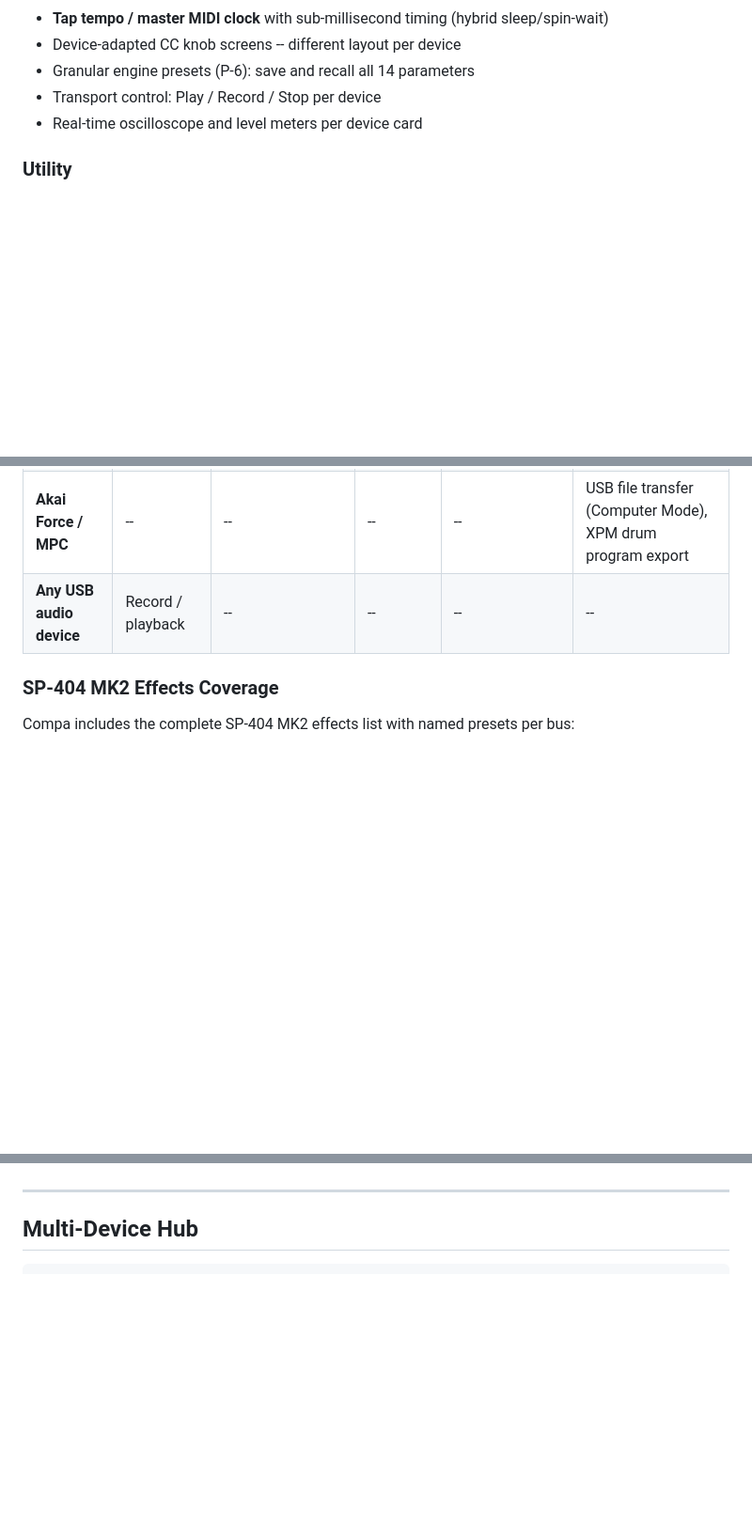
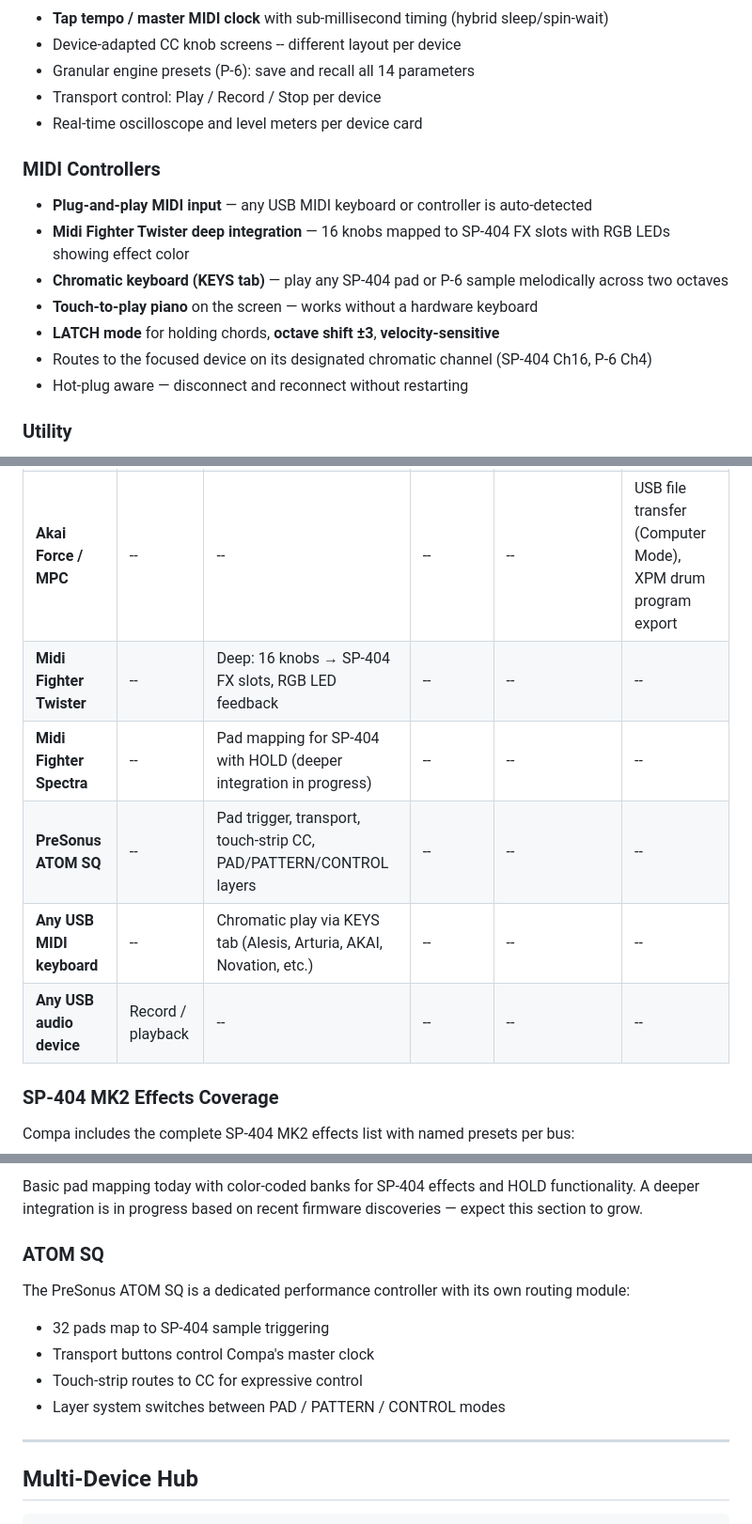
Before and after one commit to macdigi/compa, a Markdown page: README.md, 3 parts joined by grey strips. Shown at 94% size. Drawn GitHub-style; blank space fills up the shorter version.

```diff
--- a/README.md
+++ b/README.md
@@ -114,6 +115,15 @@ Record on one device, convert, load on another. Cross-device sample sharing in s
 - Transport control: Play / Record / Stop per device
 - Real-time oscilloscope and level meters per device card
 
+### MIDI Controllers
+- **Plug-and-play MIDI input** — any USB MIDI keyboard or controller is auto-detected
+- **Midi Fighter Twister deep integration** — 16 knobs mapped to SP-404 FX slots with RGB LEDs showing effect color
+- **Chromatic keyboard (KEYS tab)** — play any SP-404 pad or P-6 sample melodically across two octaves
+- **Touch-to-play piano** on the screen — works without a hardware keyboard
+- **LATCH mode** for holding chords, **octave shift ±3**, **velocity-sensitive**
+- Routes to the focused device on its designated chromatic channel (SP-404 Ch16, P-6 Ch4)
+- Hot-plug aware — disconnect and reconnect without restarting
+
 ### Utility
 - One-button **backup / restore** for device contents
 - Session notes (auto-saved)
@@ -131,6 +141,10 @@ Record on one device, convert, load on another. Cross-device sample sharing in s
 | **Roland P-6** | 2-in / 2-out, 44.1 kHz | Granular, Filter, Envelope, Mixer, FX (40+ CCs) | 64 patterns | Full backup/restore | Slicer and format converter |
 | **Roland SP-404 MK2** | 2-in / 4-out, 48 kHz | 5-bus FX with named effects, DJ mode, Looper (25+ CCs) | 16 patterns | SD card backup | Slicer and format converter |
 | **Akai Force / MPC** | -- | -- | -- | -- | USB file transfer (Computer Mode), XPM drum program export |
+| **Midi Fighter Twister** | -- | Deep: 16 knobs → SP-404 FX slots, RGB LED feedback | -- | -- | -- |
+| **Midi Fighter Spectra** | -- | Pad mapping for SP-404 with HOLD (deeper integration in progress) | -- | -- | -- |
+| **PreSonus ATOM SQ** | -- | Pad trigger, transport, touch-strip CC, PAD/PATTERN/CONTROL layers | -- | -- | -- |
+| **Any USB MIDI keyboard** | -- | Chromatic play via KEYS tab (Alesis, Arturia, AKAI, Novation, etc.) | -- | -- | -- |
 | **Any USB audio device** | Record / playback | -- | -- | -- | -- |
 
 ### SP-404 MK2 Effects Coverage
@@ -145,3 +208,12 @@ All effect selection is via CC with human-readable names displayed on screen.
+Basic pad mapping today with color-coded banks for SP-404 effects and HOLD functionality. A deeper integration is in progress based on recent firmware discoveries — expect this section to grow.
+
+### ATOM SQ
+
+The PreSonus ATOM SQ is a dedicated performance controller with its own routing module:
+- 32 pads map to SP-404 sample triggering
+- Transport buttons control Compa's master clock
+- Touch-strip routes to CC for expressive control
+- Layer system switches between PAD / PATTERN / CONTROL modes
 
 ---
 
```
Also changed, not shown: other parts of README.md (+50 -0 lines).
